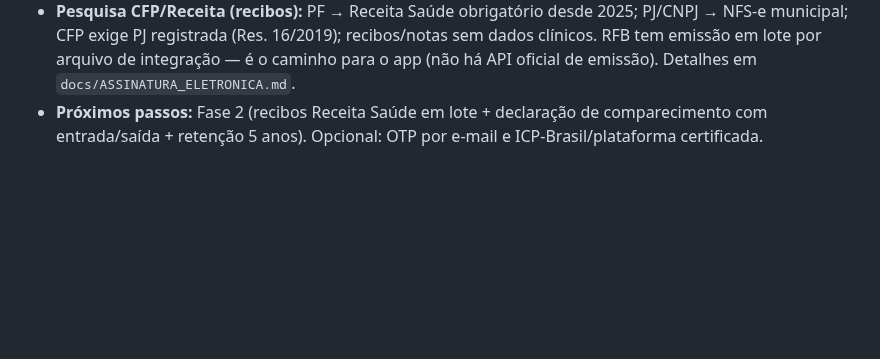
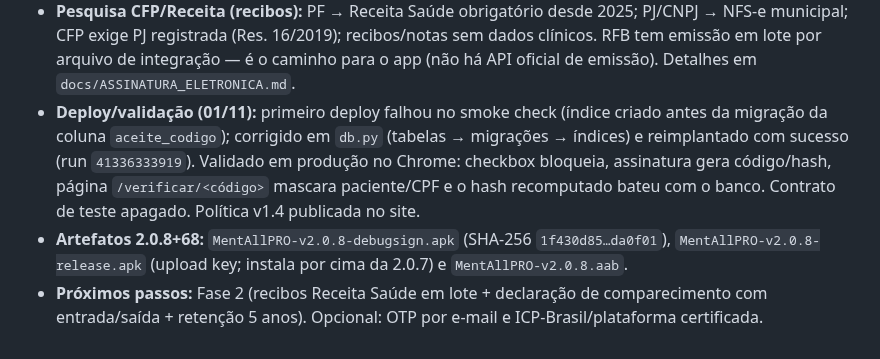
Before and after one commit to rodrigolemospsi/mentall-api, a Markdown page: MEMORIA_2.0.x_2026-10-28.md, the part around the change. GitHub-like rendering; blank space fills up the shorter version.

```diff
--- a/MEMORIA_2.0.x_2026-10-28.md
+++ b/MEMORIA_2.0.x_2026-10-28.md
@@ -166,6 +166,16 @@ flutter build appbundle --release
   recibos/notas sem dados clínicos. RFB tem emissão em lote por arquivo de
   integração — é o caminho para o app (não há API oficial de emissão).
   Detalhes em `docs/ASSINATURA_ELETRONICA.md`.
+- **Deploy/validação (01/11):** primeiro deploy falhou no smoke check (índice
+  criado antes da migração da coluna `aceite_codigo`); corrigido em `db.py`
+  (tabelas → migrações → índices) e reimplantado com sucesso (run
+  `41336333919`). Validado em produção no Chrome: checkbox bloqueia, assinatura
+  gera código/hash, página `/verificar/<código>` mascara paciente/CPF e o hash
+  recomputado bateu com o banco. Contrato de teste apagado. Política v1.4
+  publicada no site.
+- **Artefatos 2.0.8+68:** `MentAllPRO-v2.0.8-debugsign.apk` (SHA-256
+  `1f430d85…da0f01`), `MentAllPRO-v2.0.8-release.apk` (upload key; instala por
+  cima da 2.0.7) e `MentAllPRO-v2.0.8.aab`.
 - **Próximos passos:** Fase 2 (recibos Receita Saúde em lote + declaração de
   comparecimento com entrada/saída + retenção 5 anos). Opcional: OTP por
   e-mail e ICP-Brasil/plataforma certificada.
```
Also changed, not shown: docs/ASSINATURA_ELETRONICA.md (+22 -0 lines).
